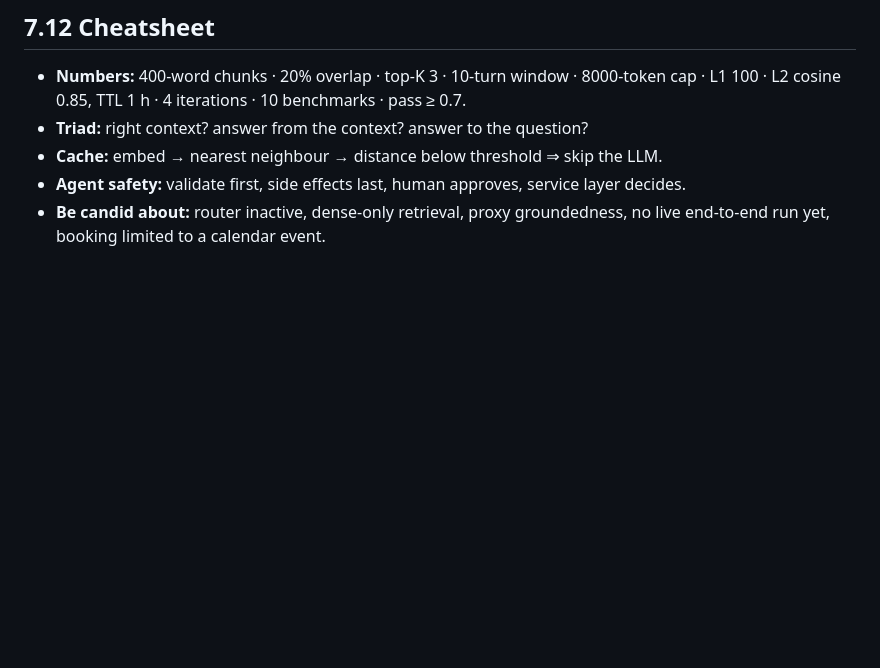
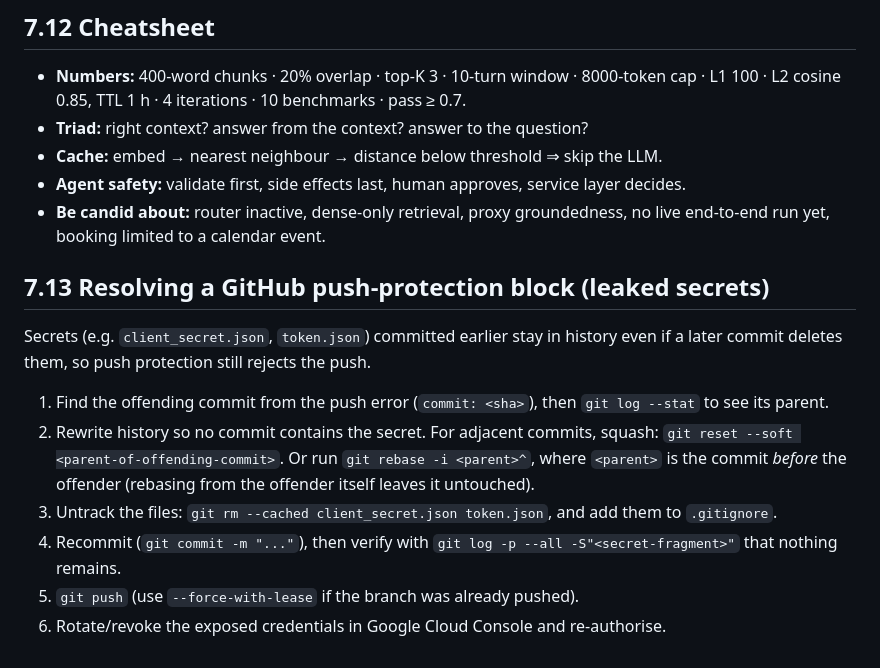
Before and after one commit to namankr/reasearch-assistant, a Markdown page: project_brief.md, the part around the change. GitHub-like rendering; blank space fills up the shorter version.

```diff
--- a/project_brief.md
+++ b/project_brief.md
@@ -245,3 +245,13 @@ running ─► awaiting_approval ─ confirm ─► completed (calendar event cr
 - **Cache:** embed → nearest neighbour → distance below threshold ⇒ skip the LLM.
 - **Agent safety:** validate first, side effects last, human approves, service layer decides.
 - **Be candid about:** router inactive, dense-only retrieval, proxy groundedness, no live end-to-end run yet, booking limited to a calendar event.
+
+
+## 7.13 Resolving a GitHub push-protection block (leaked secrets)
+Secrets (e.g. `client_secret.json`, `token.json`) committed earlier stay in history even if a later commit deletes them, so push protection still rejects the push.
+1. Find the offending commit from the push error (`commit: <sha>`), then `git log --stat` to see its parent.
+2. Rewrite history so no commit contains the secret. For adjacent commits, squash: `git reset --soft <parent-of-offending-commit>`. Or run `git rebase -i <parent>^`, where `<parent>` is the commit *before* the offender (rebasing from the offender itself leaves it untouched).
+3. Untrack the files: `git rm --cached client_secret.json token.json`, and add them to `.gitignore`.
+4. Recommit (`git commit -m "..."`), then verify with `git log -p --all -S"<secret-fragment>"` that nothing remains.
+5. `git push` (use `--force-with-lease` if the branch was already pushed).
+6. Rotate/revoke the exposed credentials in Google Cloud Console and re-authorise.
```
